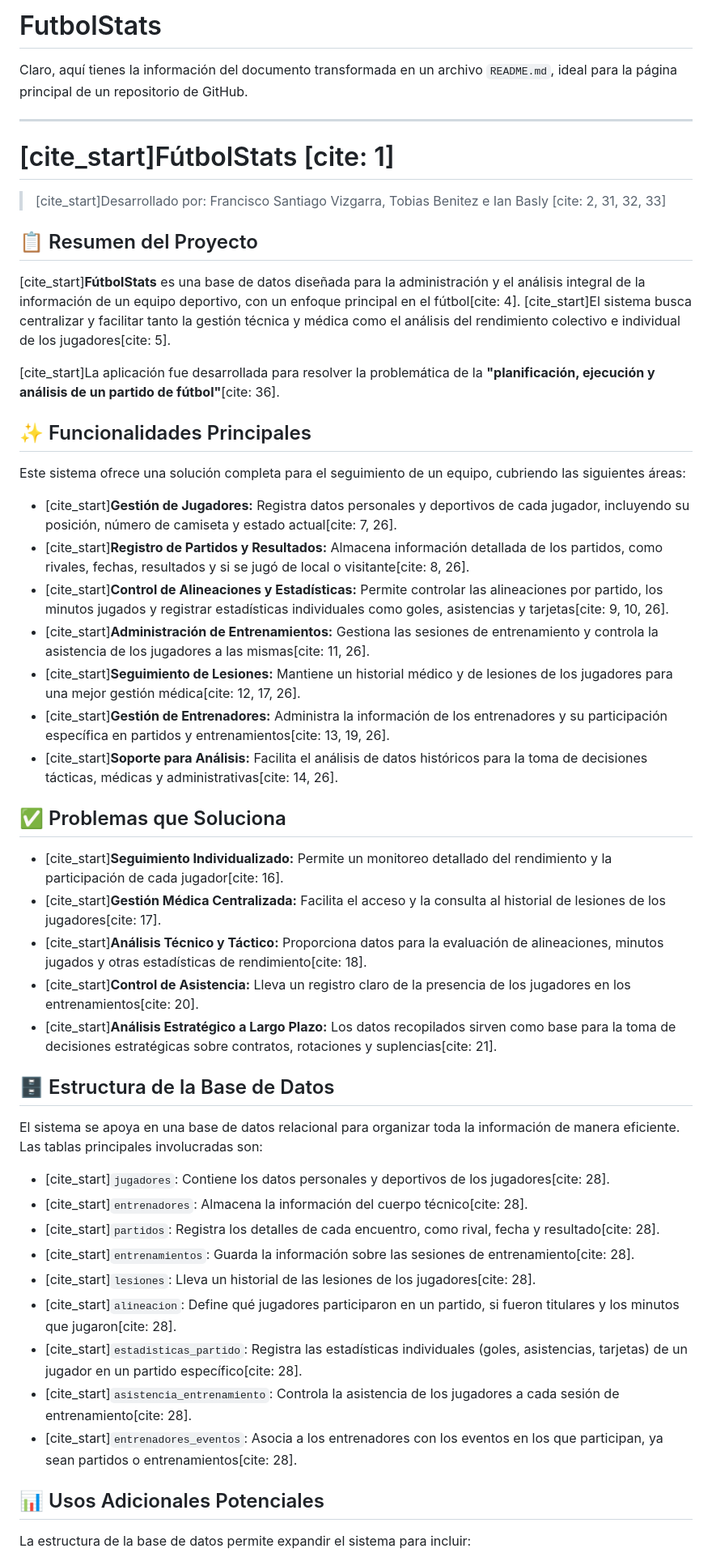
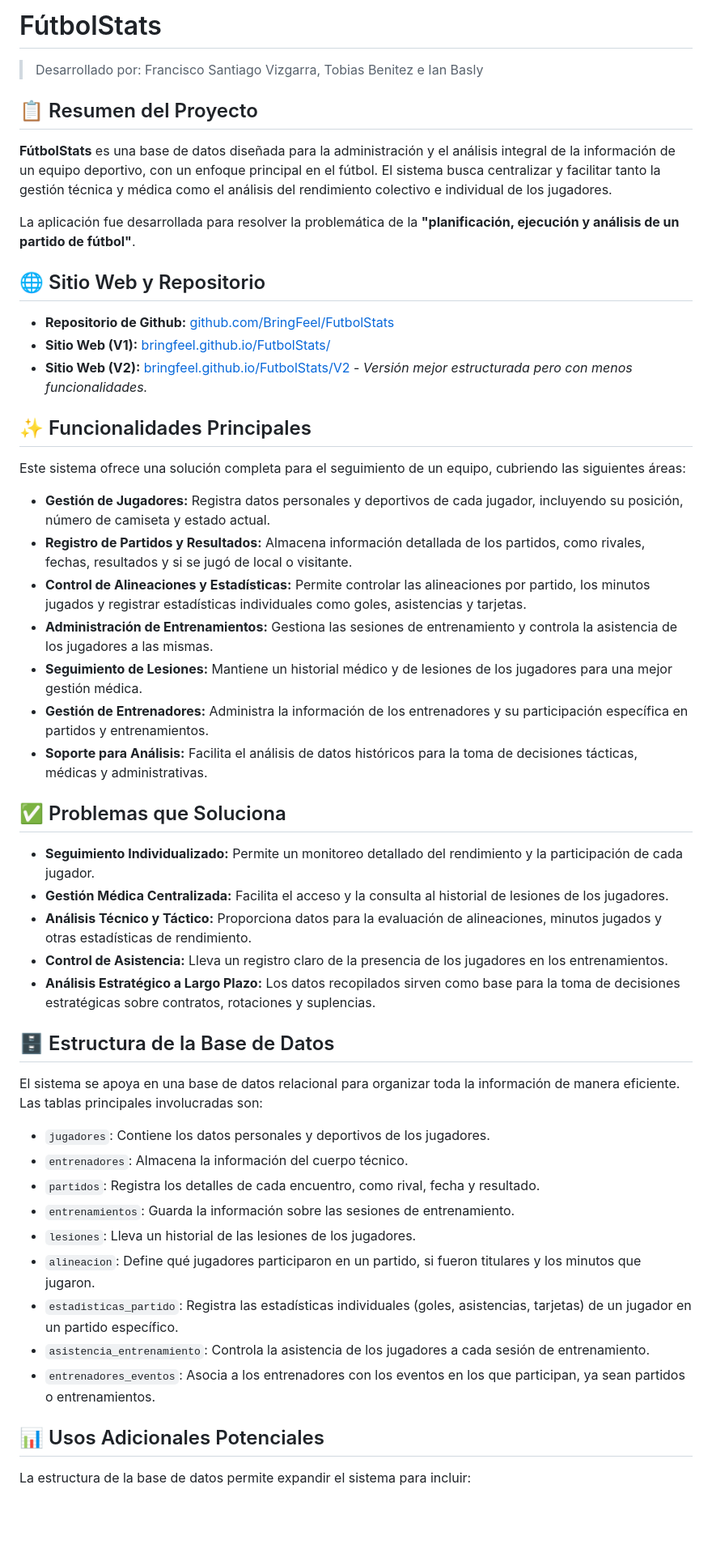
Before and after one commit to BringFeel/FutbolStats, a Markdown page: README.md, the part around one of its changes. Shown at 81% size. Rendered like a GitHub page; blank space fills up the shorter version.

```diff
--- a/README.md
+++ b/README.md
@@ -1,51 +1,52 @@
-# FutbolStats
-Claro, aquí tienes la información del documento transformada en un archivo `README.md`, ideal para la página principal de un repositorio de GitHub.
+# FútbolStats
 
------
-
-# [cite\_start]FútbolStats [cite: 1]
-
-> [cite\_start]Desarrollado por: Francisco Santiago Vizgarra, Tobias Benitez e Ian Basly [cite: 2, 31, 32, 33]
+> Desarrollado por: Francisco Santiago Vizgarra, Tobias Benitez e Ian Basly
 
 ## 📋 Resumen del Proyecto
 
-[cite\_start]**FútbolStats** es una base de datos diseñada para la administración y el análisis integral de la información de un equipo deportivo, con un enfoque principal en el fútbol[cite: 4]. [cite\_start]El sistema busca centralizar y facilitar tanto la gestión técnica y médica como el análisis del rendimiento colectivo e individual de los jugadores[cite: 5].
+**FútbolStats** es una base de datos diseñada para la administración y el análisis integral de la información de un equipo deportivo, con un enfoque principal en el fútbol. El sistema busca centralizar y facilitar tanto la gestión técnica y médica como el análisis del rendimiento colectivo e individual de los jugadores.
 
-[cite\_start]La aplicación fue desarrollada para resolver la problemática de la **"planificación, ejecución y análisis de un partido de fútbol"**[cite: 36].
+La aplicación fue desarrollada para resolver la problemática de la **"planificación, ejecución y análisis de un partido de fútbol"**.
+
+## 🌐 Sitio Web y Repositorio
+
+  * **Repositorio de Github:** [github.com/BringFeel/FutbolStats](https://www.google.com/search?q=https://github.com/BringFeel/FutbolStats)
+  * **Sitio Web (V1):** [bringfeel.github.io/FutbolStats/](https://www.google.com/search?q=https://bringfeel.github.io/FutbolStats/)
+  * **Sitio Web (V2):** [bringfeel.github.io/FutbolStats/V2](https://www.google.com/search?q=http://bringfeel.github.io/FutbolStats/V2) - *Versión mejor estructurada pero con menos funcionalidades.*
 
 ## ✨ Funcionalidades Principales
 
 Este sistema ofrece una solución completa para el seguimiento de un equipo, cubriendo las siguientes áreas:
 
-  * [cite\_start]**Gestión de Jugadores:** Registra datos personales y deportivos de cada jugador, incluyendo su posición, número de camiseta y estado actual[cite: 7, 26].
-  * [cite\_start]**Registro de Partidos y Resultados:** Almacena información detallada de los partidos, como rivales, fechas, resultados y si se jugó de local o visitante[cite: 8, 26].
-  * [cite\_start]**Control de Alineaciones y Estadísticas:** Permite controlar las alineaciones por partido, los minutos jugados y registrar estadísticas individuales como goles, asistencias y tarjetas[cite: 9, 10, 26].
-  * [cite\_start]**Administración de Entrenamientos:** Gestiona las sesiones de entrenamiento y controla la asistencia de los jugadores a las mismas[cite: 11, 26].
-  * [cite\_start]**Seguimiento de Lesiones:** Mantiene un historial médico y de lesiones de los jugadores para una mejor gestión médica[cite: 12, 17, 26].
-  * [cite\_start]**Gestión de Entrenadores:** Administra la información de los entrenadores y su participación específica en partidos y entrenamientos[cite: 13, 19, 26].
-  * [cite\_start]**Soporte para Análisis:** Facilita el análisis de datos históricos para la toma de decisiones tácticas, médicas y administrativas[cite: 14, 26].
+  * **Gestión de Jugadores:** Registra datos personales y deportivos de cada jugador, incluyendo su posición, número de camiseta y estado actual.
+  * **Registro de Partidos y Resultados:** Almacena información detallada de los partidos, como rivales, fechas, resultados y si se jugó de local o visitante.
+  * **Control de Alineaciones y Estadísticas:** Permite controlar las alineaciones por partido, los minutos jugados y registrar estadísticas individuales como goles, asistencias y tarjetas.
+  * **Administración de Entrenamientos:** Gestiona las sesiones de entrenamiento y controla la asistencia de los jugadores a las mismas.
+  * **Seguimiento de Lesiones:** Mantiene un historial médico y de lesiones de los jugadores para una mejor gestión médica.
+  * **Gestión de Entrenadores:** Administra la información de los entrenadores y su participación específica en partidos y entrenamientos.
+  * **Soporte para Análisis:** Facilita el análisis de datos históricos para la toma de decisiones tácticas, médicas y administrativas.
 
 ## ✅ Problemas que Soluciona
 
-  * [cite\_start]**Seguimiento Individualizado:** Permite un monitoreo detallado del rendimiento y la participación de cada jugador[cite: 16].
-  * [cite\_start]**Gestión Médica Centralizada:** Facilita el acceso y la consulta al historial de lesiones de los jugadores[cite: 17].
-  * [cite\_start]**Análisis Técnico y Táctico:** Proporciona datos para la evaluación de alineaciones, minutos jugados y otras estadísticas de rendimiento[cite: 18].
-  * [cite\_start]**Control de Asistencia:** Lleva un registro claro de la presencia de los jugadores en los entrenamientos[cite: 20].
-  * [cite\_start]**Análisis Estratégico a Largo Plazo:** Los datos recopilados sirven como base para la toma de decisiones estratégicas sobre contratos, rotaciones y suplencias[cite: 21].
+  * **Seguimiento Individualizado:** Permite un monitoreo detallado del rendimiento y la participación de cada jugador.
+  * **Gestión Médica Centralizada:** Facilita el acceso y la consulta al historial de lesiones de los jugadores.
+  * **Análisis Técnico y Táctico:** Proporciona datos para la evaluación de alineaciones, minutos jugados y otras estadísticas de rendimiento.
+  * **Control de Asistencia:** Lleva un registro claro de la presencia de los jugadores en los entrenamientos.
+  * **Análisis Estratégico a Largo Plazo:** Los datos recopilados sirven como base para la toma de decisiones estratégicas sobre contratos, rotaciones y suplencias.
 
 ## 🗄️ Estructura de la Base de Datos
 
 El sistema se apoya en una base de datos relacional para organizar toda la información de manera eficiente. Las tablas principales involucradas son:
 
-  * [cite\_start]`jugadores`: Contiene los datos personales y deportivos de los jugadores[cite: 28].
-  * [cite\_start]`entrenadores`: Almacena la información del cuerpo técnico[cite: 28].
-  * [cite\_start]`partidos`: Registra los detalles de cada encuentro, como rival, fecha y resultado[cite: 28].
-  * [cite\_start]`entrenamientos`: Guarda la información sobre las sesiones de entrenamiento[cite: 28].
-  * [cite\_start]`lesiones`: Lleva un historial de las lesiones de los jugadores[cite: 28].
-  * [cite\_start]`alineacion`: Define qué jugadores participaron en un partido, si fueron titulares y los minutos que jugaron[cite: 28].
-  * [cite\_start]`estadisticas_partido`: Registra las estadísticas individuales (goles, asistencias, tarjetas) de un jugador en un partido específico[cite: 28].
-  * [cite\_start]`asistencia_entrenamiento`: Controla la asistencia de los jugadores a cada sesión de entrenamiento[cite: 28].
-  * [cite\_start]`entrenadores_eventos`: Asocia a los entrenadores con los eventos en los que participan, ya sean partidos o entrenamientos[cite: 28].
+  * `jugadores`: Contiene los datos personales y deportivos de los jugadores.
+  * `entrenadores`: Almacena la información del cuerpo técnico.
+  * `partidos`: Registra los detalles de cada encuentro, como rival, fecha y resultado.
+  * `entrenamientos`: Guarda la información sobre las sesiones de entrenamiento.
+  * `lesiones`: Lleva un historial de las lesiones de los jugadores.
+  * `alineacion`: Define qué jugadores participaron en un partido, si fueron titulares y los minutos que jugaron.
+  * `estadisticas_partido`: Registra las estadísticas individuales (goles, asistencias, tarjetas) de un jugador en un partido específico.
+  * `asistencia_entrenamiento`: Controla la asistencia de los jugadores a cada sesión de entrenamiento.
+  * `entrenadores_eventos`: Asocia a los entrenadores con los eventos en los que participan, ya sean partidos o entrenamientos.
 
 ## 📊 Usos Adicionales Potenciales
 
```
Also changed, not shown: other parts of README.md (+4 -4 lines).
